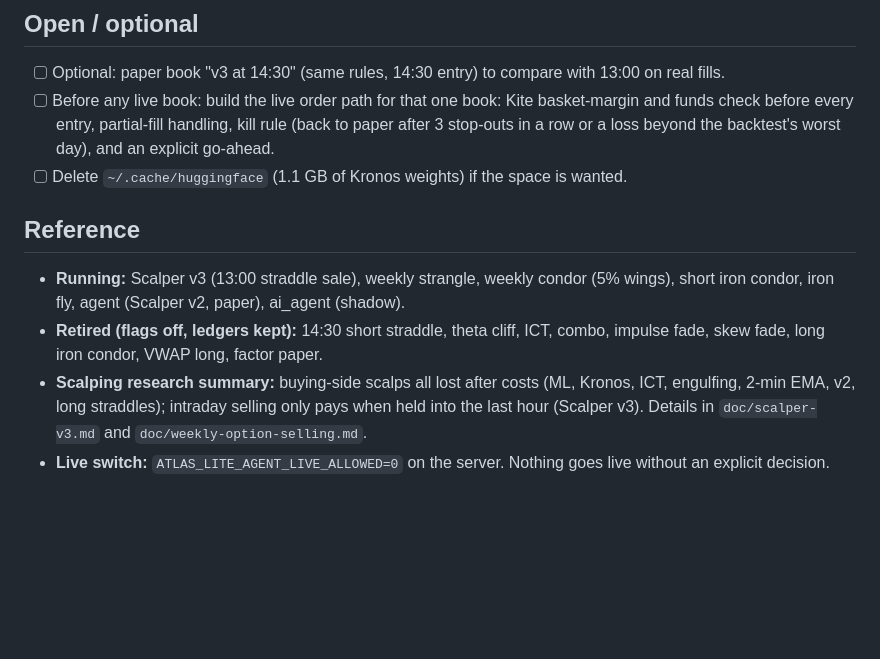
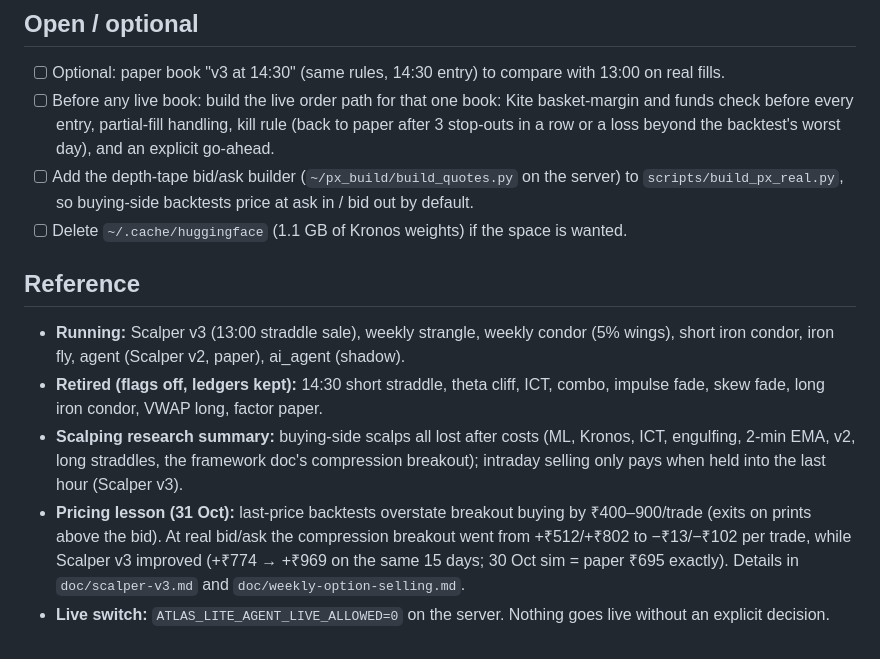
Before and after one commit to babunalluri/atlas_lite, a Markdown page: doc/todo.md, the part around the change. Rendered like a GitHub page; blank space fills up the shorter version.

Commit message:
todo: record the bid/ask pricing lesson and the closed compression-breakout test.
Co-Authored-By: Claude Opus 5.5 <noreply@anthropic.com>

```diff
--- a/doc/todo.md
+++ b/doc/todo.md
@@ -42,11 +42,13 @@ Checked every trading day. Tick items as done (`[x]`), add new ones with a date.
 
 - [ ] Optional: paper book "v3 at 14:30" (same rules, 14:30 entry) to compare with 13:00 on real fills.
 - [ ] Before any live book: build the live order path for that one book: Kite basket-margin and funds check before every entry, partial-fill handling, kill rule (back to paper after 3 stop-outs in a row or a loss beyond the backtest's worst day), and an explicit go-ahead.
+- [ ] Add the depth-tape bid/ask builder (`~/px_build/build_quotes.py` on the server) to `scripts/build_px_real.py`, so buying-side backtests price at ask in / bid out by default.
 - [ ] Delete `~/.cache/huggingface` (1.1 GB of Kronos weights) if the space is wanted.
 
 ## Reference
 
 - **Running:** Scalper v3 (13:00 straddle sale), weekly strangle, weekly condor (5% wings), short iron condor, iron fly, agent (Scalper v2, paper), ai_agent (shadow).
 - **Retired (flags off, ledgers kept):** 14:30 short straddle, theta cliff, ICT, combo, impulse fade, skew fade, long iron condor, VWAP long, factor paper.
-- **Scalping research summary:** buying-side scalps all lost after costs (ML, Kronos, ICT, engulfing, 2-min EMA, v2, long straddles); intraday selling only pays when held into the last hour (Scalper v3). Details in `doc/scalper-v3.md` and `doc/weekly-option-selling.md`.
+- **Scalping research summary:** buying-side scalps all lost after costs (ML, Kronos, ICT, engulfing, 2-min EMA, v2, long straddles, the framework doc's compression breakout); intraday selling only pays when held into the last hour (Scalper v3).
+- **Pricing lesson (31 Oct):** last-price backtests overstate breakout buying by ₹400–900/trade (exits on prints above the bid). At real bid/ask the compression breakout went from +₹512/+₹802 to −₹13/−₹102 per trade, while Scalper v3 improved (+₹774 → +₹969 on the same 15 days; 30 Oct sim = paper ₹695 exactly). Details in `doc/scalper-v3.md` and `doc/weekly-option-selling.md`.
 - **Live switch:** `ATLAS_LITE_AGENT_LIVE_ALLOWED=0` on the server. Nothing goes live without an explicit decision.
```
